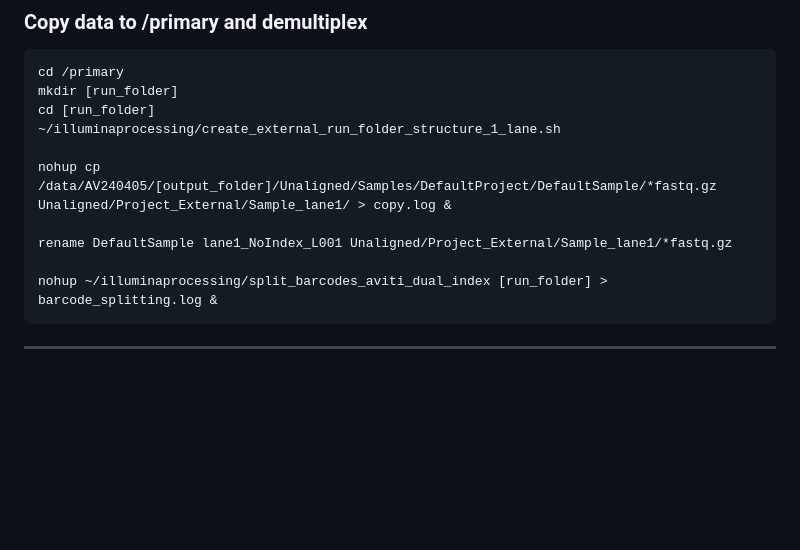
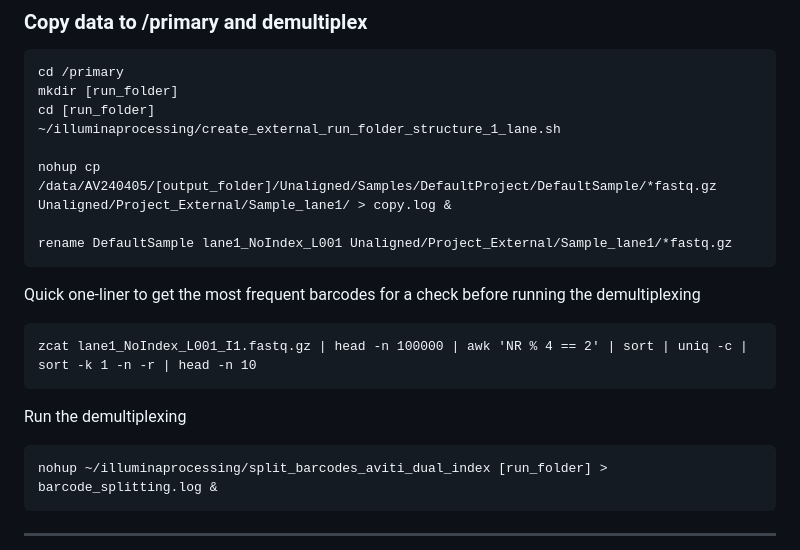
Before and after one commit to s-andrews/illuminaprocessing, a Markdown page: aviti_processing.md, the part around the change. Drawn GitHub-style; blank space fills up the shorter version.

````diff
--- a/aviti_processing.md
+++ b/aviti_processing.md
@@ -23,7 +23,16 @@ cd [run_folder]
 nohup cp /data/AV240405/[output_folder]/Unaligned/Samples/DefaultProject/DefaultSample/*fastq.gz Unaligned/Project_External/Sample_lane1/ > copy.log &
 
 rename DefaultSample lane1_NoIndex_L001 Unaligned/Project_External/Sample_lane1/*fastq.gz
+```
 
+Quick one-liner to get the most frequent barcodes for a check before running the demultiplexing
+
+```
+zcat lane1_NoIndex_L001_I1.fastq.gz | head -n 100000 | awk 'NR % 4 == 2' | sort | uniq -c | sort -k 1 -n -r | head -n 10
+```
+
+Run the demultiplexing
+```
 nohup ~/illuminaprocessing/split_barcodes_aviti_dual_index [run_folder] > barcode_splitting.log &
 ```
 
````
